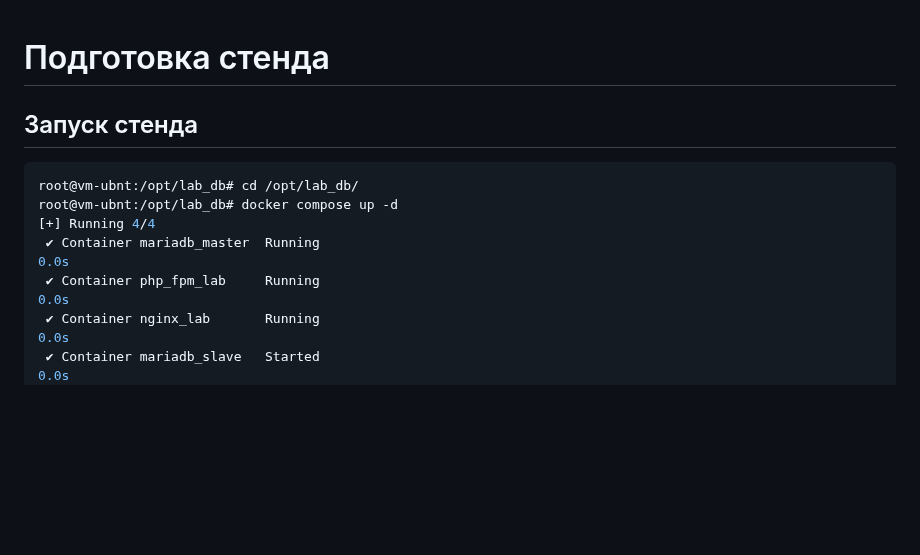
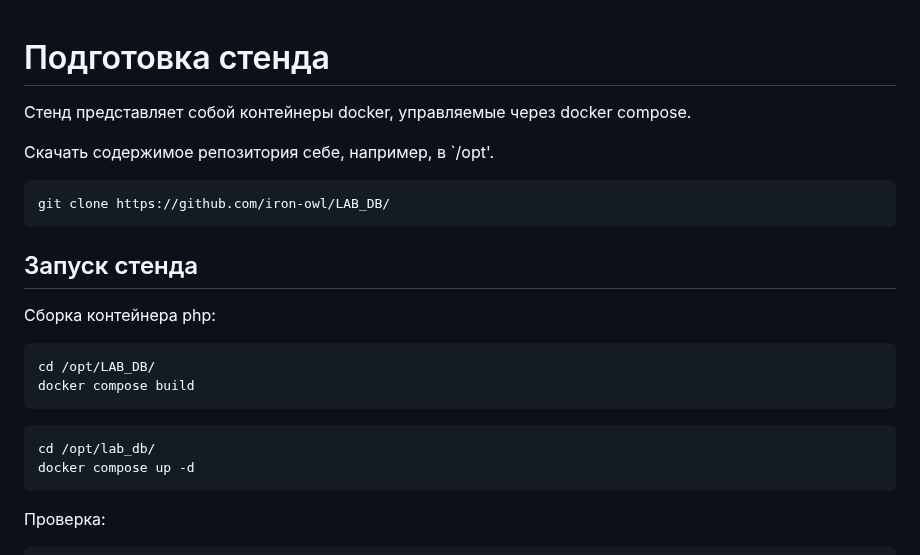
Before and after one commit to iron-owl/LAB_DB, a Markdown page: README.md, the part around the change. Rendered like a GitHub page; blank space fills up the shorter version.

````diff
--- a/README.md
+++ b/README.md
@@ -1,15 +1,27 @@
 # Подготовка стенда
+
+Стенд представляет собой контейнеры docker, управляемые через docker compose.
+
+Скачать содержимое репозитория себе, например, в `/opt'.
+```bash
+git clone https://github.com/iron-owl/LAB_DB/
+```
 
 ## Запуск стенда
 
+Сборка контейнера php:
 ```bash
-root@vm-ubnt:/opt/lab_db# cd /opt/lab_db/
-root@vm-ubnt:/opt/lab_db# docker compose up -d
-[+] Running 4/4
- ✔ Container mariadb_master  Running                                                                                                                    0.0s
- ✔ Container php_fpm_lab     Running                                                                                                                    0.0s
- ✔ Container nginx_lab       Running                                                                                                                    0.0s
- ✔ Container mariadb_slave   Started                                                                                                                    0.0s
+cd /opt/LAB_DB/
+docker compose build
+```
+
+```bash
+cd /opt/lab_db/
+docker compose up -d
+```
+
+Проверка:
+```bash
 root@vm-ubnt:/opt/lab_db# docker compose ps
 NAME             IMAGE               COMMAND                  SERVICE          CREATED          STATUS          PORTS
 mariadb_master   mariadb:11          "docker-entrypoint.s…"   mariadb-master   29 seconds ago   Up 27 seconds   0.0.0.0:3307->3306/tcp, :::3307->3306/tcp
````
